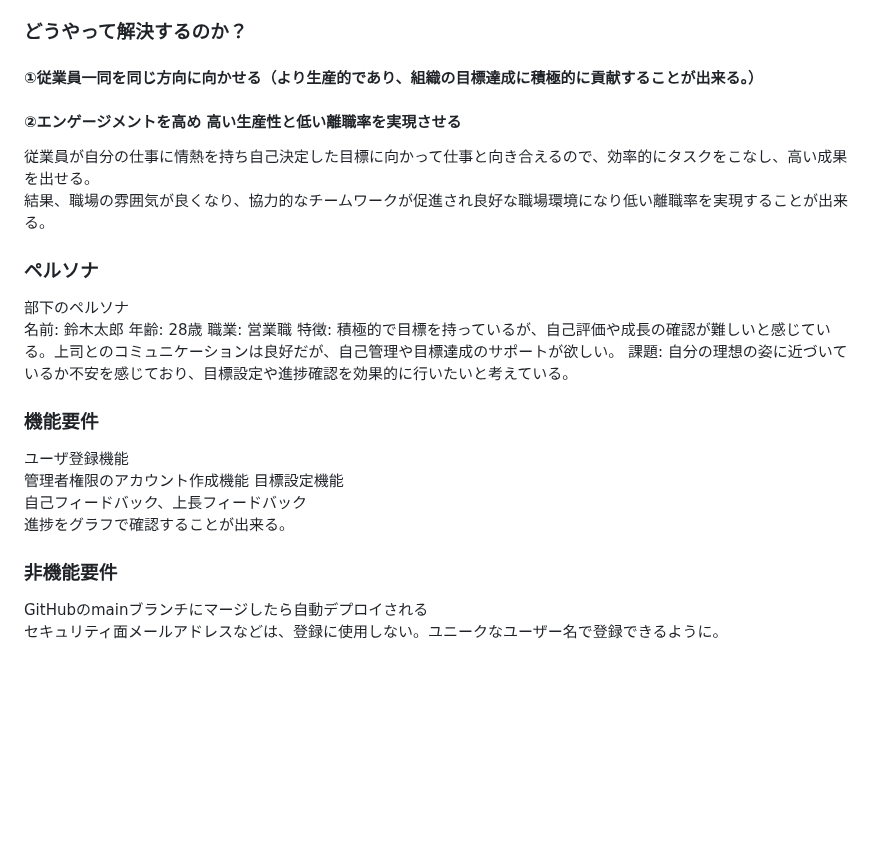
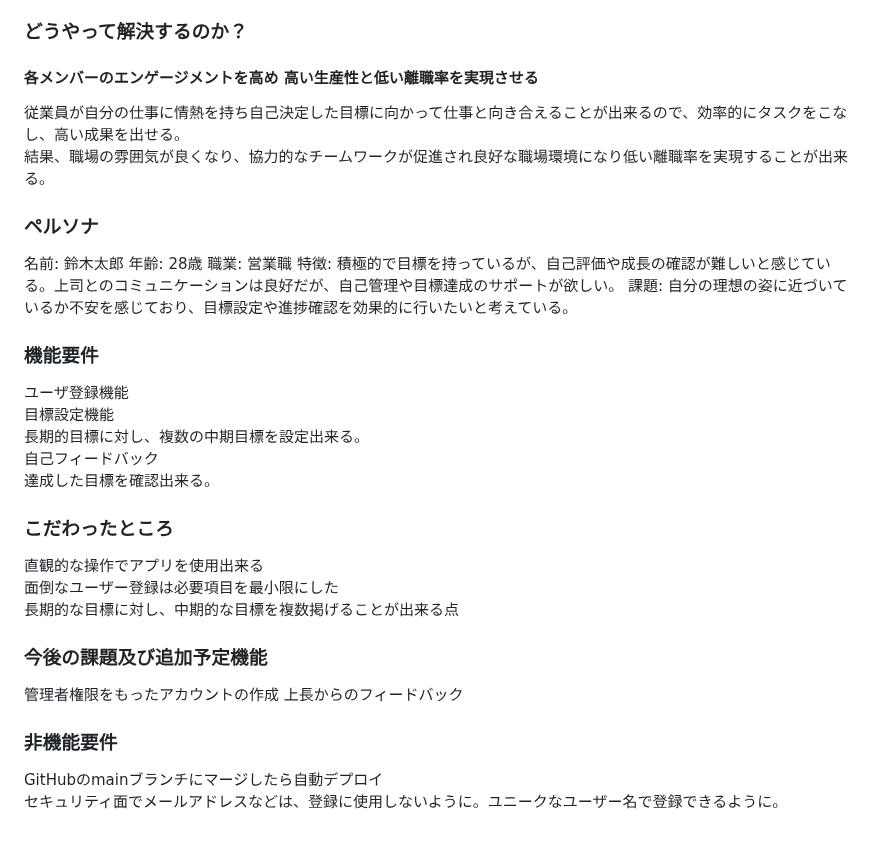
Before and after one commit to Namazouchan/Gauge_Square, a Markdown page: README.md, the part around the change. Rendered like a GitHub page; blank space fills up the shorter version.

```diff
--- a/README.md
+++ b/README.md
@@ -23,12 +23,10 @@
 当時私はエクセルや紙ベースで管理していた為、煩雑で管理する時間を業務時間外にしたりと、大変苦労した記憶があります。
 個人で目標を管理することが出来れば、各メンバーのエンゲージメントを高め 高い生産性と低い離職率を両立できると思っています。
 ### どうやって解決するのか？
-#### ①従業員一同を同じ方向に向かせる（より生産的であり、組織の目標達成に積極的に貢献することが出来る。）
-#### ②エンゲージメントを高め 高い生産性と低い離職率を実現させる
-従業員が自分の仕事に情熱を持ち自己決定した目標に向かって仕事と向き合えるので、効率的にタスクをこなし、高い成果を出せる。
+#### 各メンバーのエンゲージメントを高め 高い生産性と低い離職率を実現させる
+従業員が自分の仕事に情熱を持ち自己決定した目標に向かって仕事と向き合えることが出来るので、効率的にタスクをこなし、高い成果を出せる。
 結果、職場の雰囲気が良くなり、協力的なチームワークが促進され良好な職場環境になり低い離職率を実現することが出来る。
 ### ペルソナ
-部下のペルソナ
 名前: 鈴木太郎
 年齢: 28歳
 職業: 営業職
@@ -37,11 +35,20 @@
 
 ### 機能要件
 ユーザ登録機能
-管理者権限のアカウント作成機能
 目標設定機能
-自己フィードバック、上長フィードバック
-進捗をグラフで確認することが出来る。
+長期的目標に対し、複数の中期目標を設定出来る。
+自己フィードバック
+達成した目標を確認出来る。
+
+### こだわったところ
+直観的な操作でアプリを使用出来る
+面倒なユーザー登録は必要項目を最小限にした
+長期的な目標に対し、中期的な目標を複数掲げることが出来る点
+
+### 今後の課題及び追加予定機能
+管理者権限をもったアカウントの作成
+上長からのフィードバック
 
 ### 非機能要件
-GitHubのmainブランチにマージしたら自動デプロイされる
-セキュリティ面メールアドレスなどは、登録に使用しない。ユニークなユーザー名で登録できるように。
+GitHubのmainブランチにマージしたら自動デプロイ
+セキュリティ面でメールアドレスなどは、登録に使用しないように。ユニークなユーザー名で登録できるように。
```
